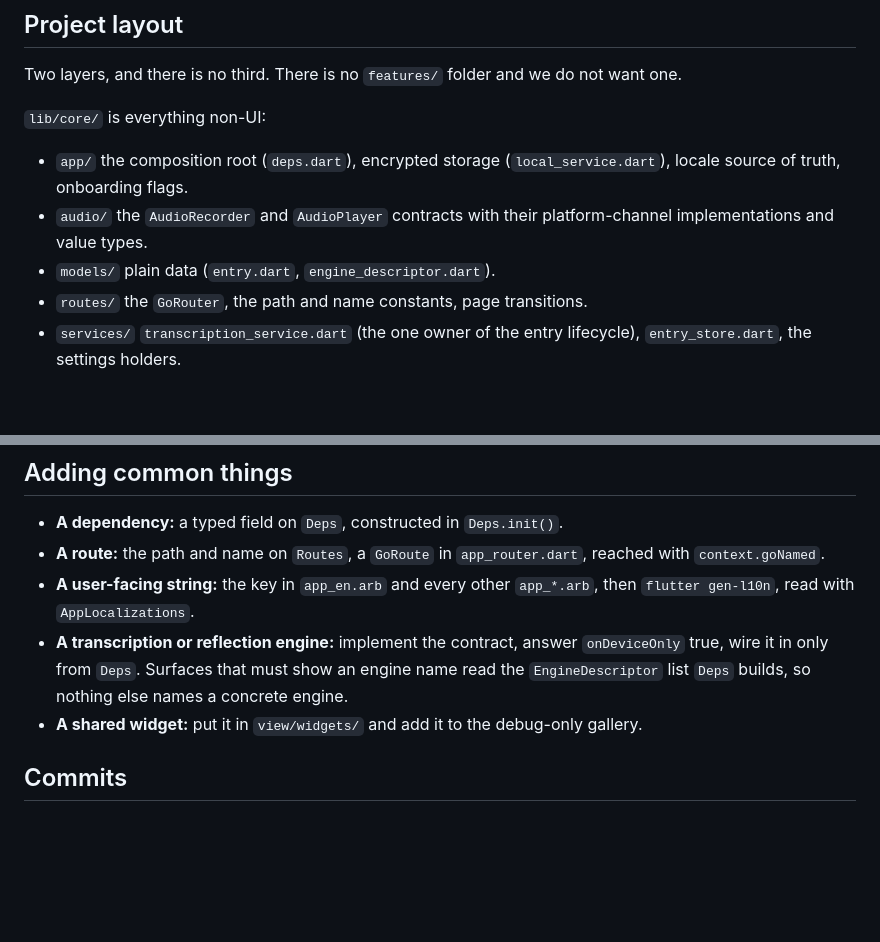
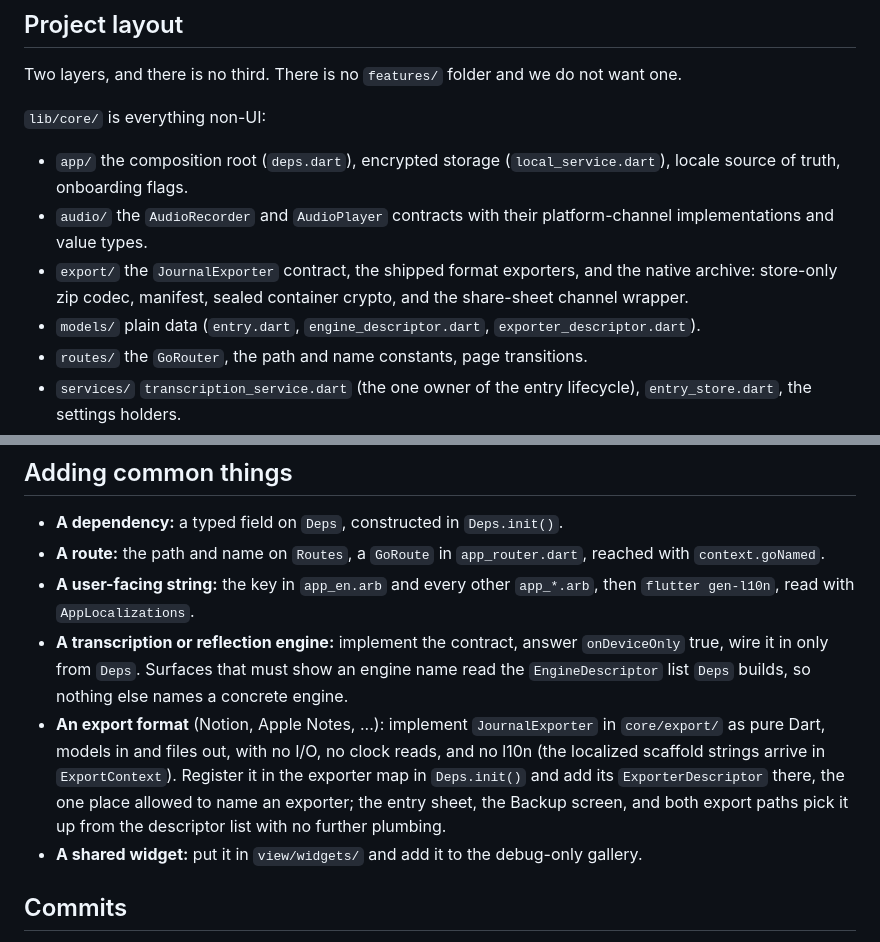
Before and after one commit to theiskaa/opentranscribe, a Markdown page: CONTRIBUTING.md, 2 parts joined by grey strips. GitHub-like rendering; blank space fills up the shorter version.

Commit message:
docs: describe the export layer and its extension point

```diff
--- a/CONTRIBUTING.md
+++ b/CONTRIBUTING.md
@@ -42,7 +42,8 @@ Two layers, and there is no third. There is no `features/` folder and we do not
 
 - `app/` the composition root (`deps.dart`), encrypted storage (`local_service.dart`), locale source of truth, onboarding flags.
 - `audio/` the `AudioRecorder` and `AudioPlayer` contracts with their platform-channel implementations and value types.
-- `models/` plain data (`entry.dart`, `engine_descriptor.dart`).
+- `export/` the `JournalExporter` contract, the shipped format exporters, and the native archive: store-only zip codec, manifest, sealed container crypto, and the share-sheet channel wrapper.
+- `models/` plain data (`entry.dart`, `engine_descriptor.dart`, `exporter_descriptor.dart`).
 - `routes/` the `GoRouter`, the path and name constants, page transitions.
 - `services/` `transcription_service.dart` (the one owner of the entry lifecycle), `entry_store.dart`, the settings holders.
 - `state/` one cubit per concern.
@@ -106,6 +107,7 @@ Unit tests only, under `test/` mirroring `lib/`. **No widget tests.** When UI be
 - **A route:** the path and name on `Routes`, a `GoRoute` in `app_router.dart`, reached with `context.goNamed`.
 - **A user-facing string:** the key in `app_en.arb` and every other `app_*.arb`, then `flutter gen-l10n`, read with `AppLocalizations`.
 - **A transcription or reflection engine:** implement the contract, answer `onDeviceOnly` true, wire it in only from `Deps`. Surfaces that must show an engine name read the `EngineDescriptor` list `Deps` builds, so nothing else names a concrete engine.
+- **An export format** (Notion, Apple Notes, ...): implement `JournalExporter` in `core/export/` as pure Dart, models in and files out, with no I/O, no clock reads, and no l10n (the localized scaffold strings arrive in `ExportContext`). Register it in the exporter map in `Deps.init()` and add its `ExporterDescriptor` there, the one place allowed to name an exporter; the entry sheet, the Backup screen, and both export paths pick it up from the descriptor list with no further plumbing.
 - **A shared widget:** put it in `view/widgets/` and add it to the debug-only gallery.
 
 ## Commits
```
Also changed, not shown: CLAUDE.md (+2 -1 lines).
